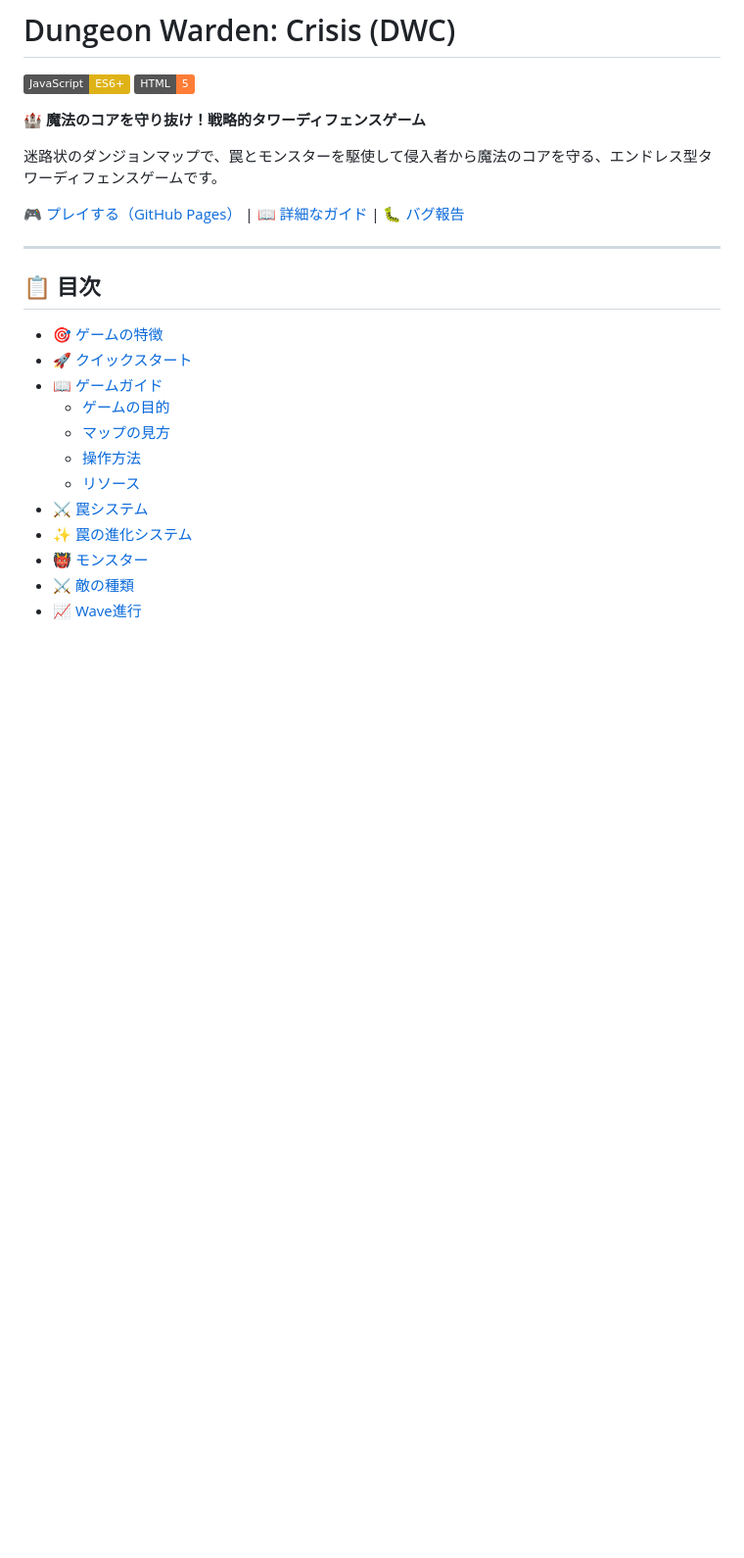
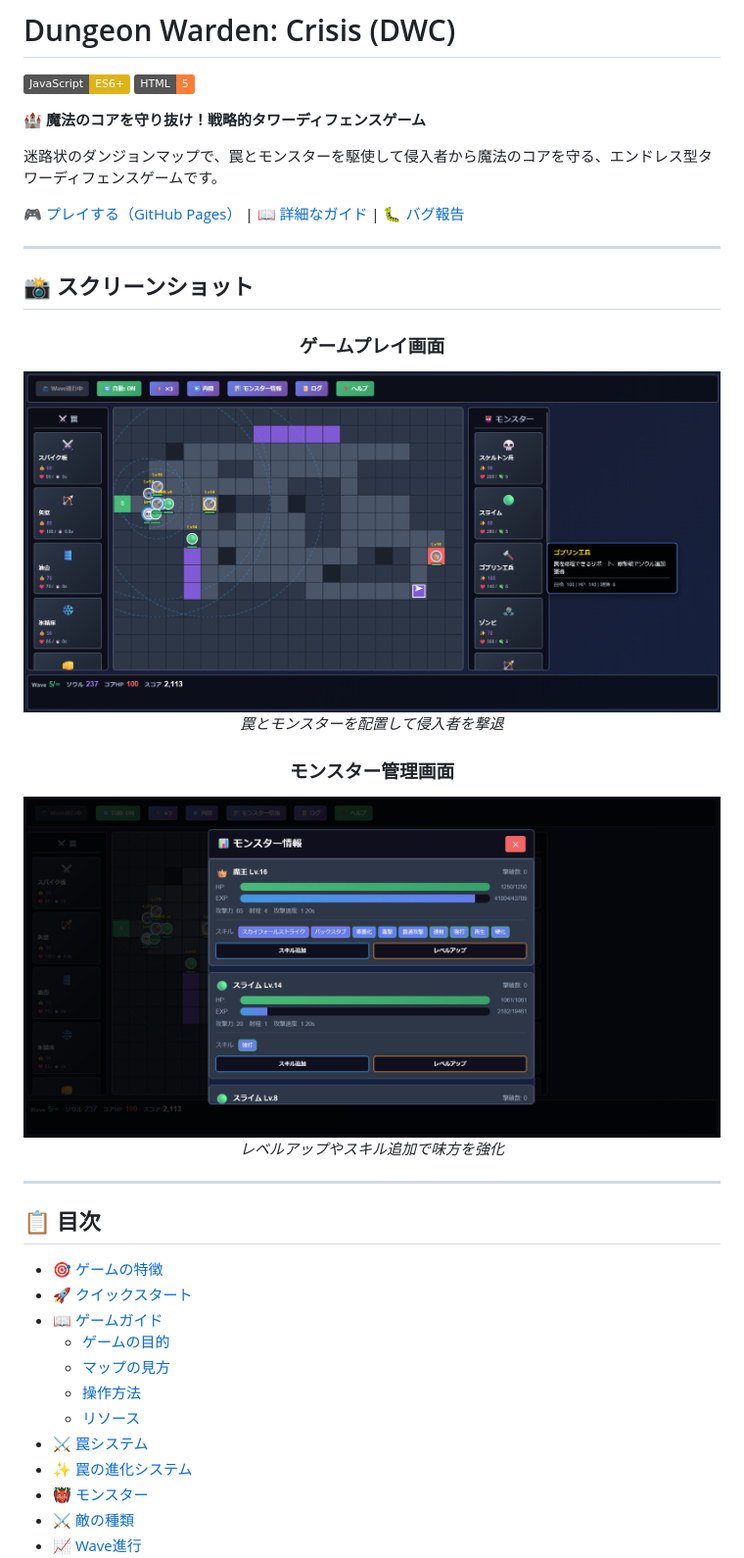
Before and after one commit to yasutuna/dungeon-warden-crisis, a Markdown page: README.md, the part around the change printed below. Shown: that part at 98% size. GitHub-like rendering; pictures changed too: screenshots/gameplay.png (added), screenshots/monster-status.png (added); badges without logos; blank space fills up the shorter version.

Commit message:
Add screenshots to README

```diff
--- a/README.md
+++ b/README.md
@@ -8,3 +8,18 @@
 迷路状のダンジョンマップで、罠とモンスターを駆使して侵入者から魔法のコアを守る、エンドレス型タワーディフェンスゲームです。
 
 [🎮 プレイする（GitHub Pages）](#) | [📖 詳細なガイド](#ゲームガイド) | [🐛 バグ報告](https://github.com/yasutuna/dungeon-warden-crisis/issues)
+
+---
+
+## 📸 スクリーンショット
+
+<div align="center">
+
+### ゲームプレイ画面
+![ゲームプレイ](screenshots/gameplay.png)
+*罠とモンスターを配置して侵入者を撃退*
+
+### モンスター管理画面
+![モンスター情報](screenshots/monster-status.png)
+*レベルアップやスキル追加で味方を強化*
+
```
Also changed, not shown: other parts of README.md (+1 -0 lines), 1 other file.
